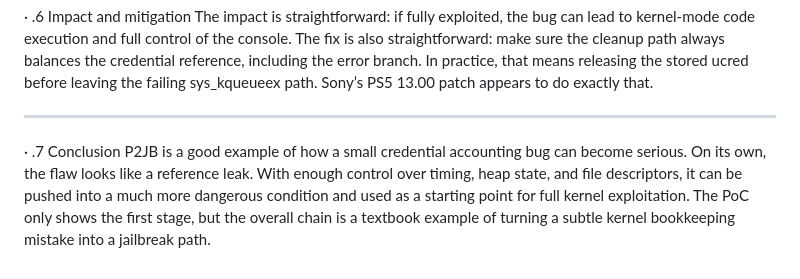
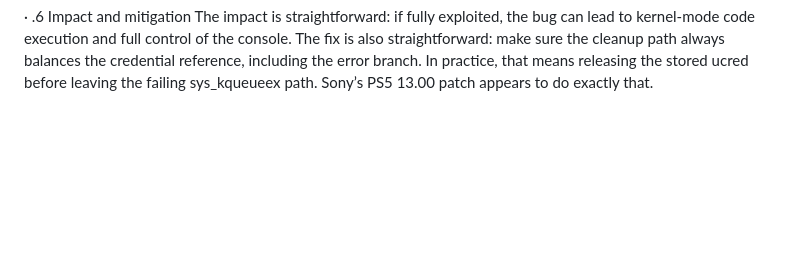
Before and after one commit to MexrlDev/repo, a Markdown page: P2JB/Researches.md, the part around the change. Drawn GitHub-style; blank space fills up the shorter version.

```diff
--- a/P2JB/Researches.md
+++ b/P2JB/Researches.md
@@ -124,9 +124,3 @@
 · .6 Impact and mitigation
   The impact is straightforward: if fully exploited, the bug can lead to kernel-mode code execution and full control of the console.
   The fix is also straightforward: make sure the cleanup path always balances the credential reference, including the error branch. In practice, that means releasing the stored ucred before leaving the failing sys_kqueueex path. Sony’s PS5 13.00 patch appears to do exactly that.
-
----
-
-· .7 Conclusion
-  P2JB is a good example of how a small credential accounting bug can become serious. On its own, the flaw looks like a reference leak. With enough control over timing, heap state, and file descriptors, it can be pushed into a much more dangerous condition and used as a starting point for full kernel exploitation.
-  The PoC only shows the first stage, but the overall chain is a textbook example of turning a subtle kernel bookkeeping mistake into a jailbreak path.
```
